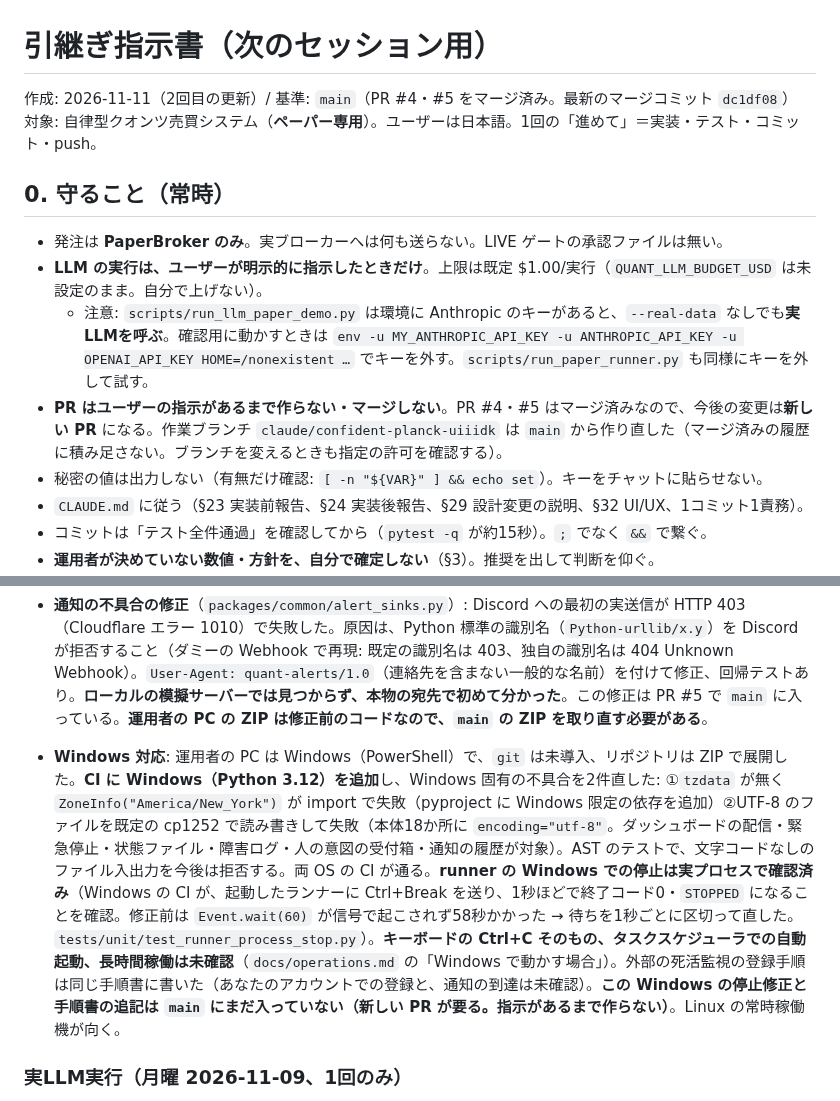
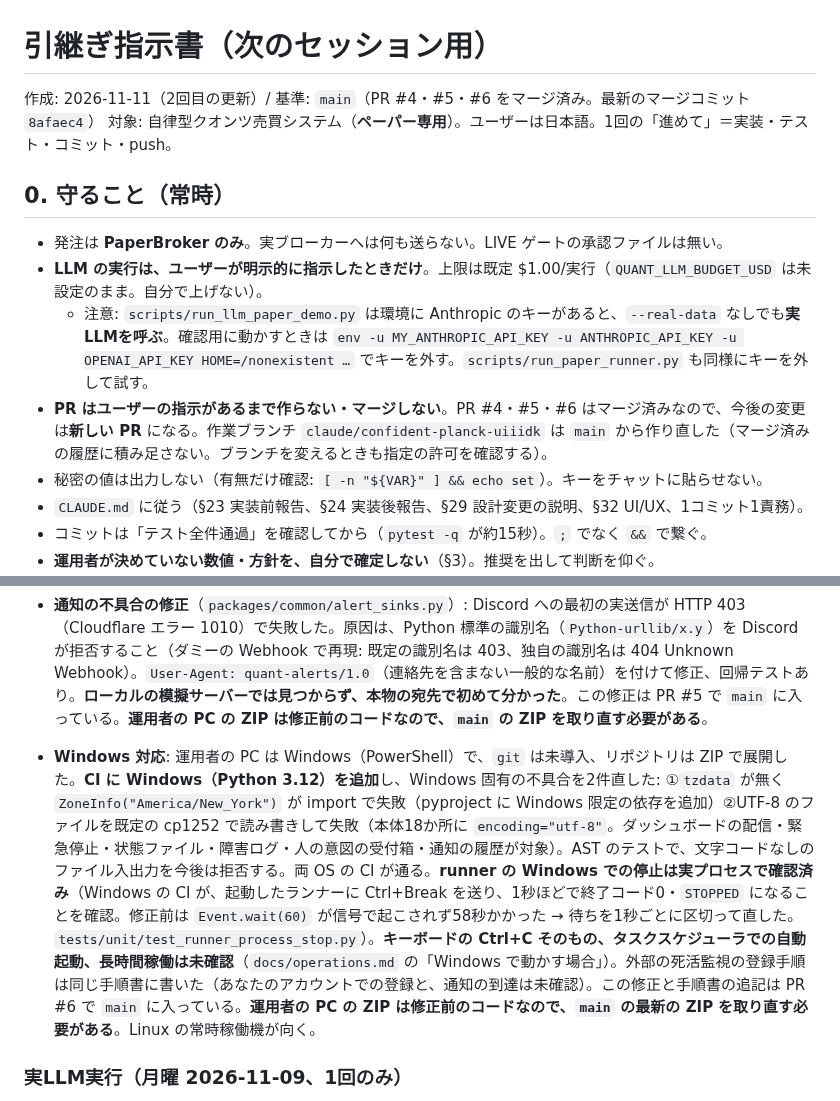
Before and after one commit to AIvibe-bldr/100-Autonomous-Quant-Trading-System-MASTER-SPEC-v2.0, a Markdown page: docs/HANDOFF_next_session.md, 2 parts joined by grey strips. Rendered like a GitHub page.

Commit message:
Docs: handoff — PR #6 merged
Co-Authored-By: Claude Sonnet 5.5 <noreply@anthropic.com>
Claude-Session: https://claude.ai/code/session_01ExE5XJHdBdazA14M5cJwAx

```diff
--- a/docs/HANDOFF_next_session.md
+++ b/docs/HANDOFF_next_session.md
@@ -1,13 +1,13 @@
 # 引継ぎ指示書（次のセッション用）
 
-作成: 2026-11-11（2回目の更新）/ 基準: `main`（PR #4・#5 をマージ済み。最新のマージコミット `dc1df08`）
+作成: 2026-11-11（2回目の更新）/ 基準: `main`（PR #4・#5・#6 をマージ済み。最新のマージコミット `8afaec4`）
 対象: 自律型クオンツ売買システム（**ペーパー専用**）。ユーザーは日本語。1回の「進めて」＝実装・テスト・コミット・push。
 
 ## 0. 守ること（常時）
 - 発注は **PaperBroker のみ**。実ブローカーへは何も送らない。LIVE ゲートの承認ファイルは無い。
 - **LLM の実行は、ユーザーが明示的に指示したときだけ**。上限は既定 $1.00/実行（`QUANT_LLM_BUDGET_USD` は未設定のまま。自分で上げない）。
   - 注意: `scripts/run_llm_paper_demo.py` は環境に Anthropic のキーがあると、`--real-data` なしでも**実LLMを呼ぶ**。確認用に動かすときは `env -u MY_ANTHROPIC_API_KEY -u ANTHROPIC_API_KEY -u OPENAI_API_KEY HOME=/nonexistent …` でキーを外す。`scripts/run_paper_runner.py` も同様にキーを外して試す。
-- **PR はユーザーの指示があるまで作らない・マージしない**。PR #4・#5 はマージ済みなので、今後の変更は**新しい PR** になる。作業ブランチ `claude/confident-planck-uiiidk` は `main` から作り直した（マージ済みの履歴に積み足さない。ブランチを変えるときも指定の許可を確認する）。
+- **PR はユーザーの指示があるまで作らない・マージしない**。PR #4・#5・#6 はマージ済みなので、今後の変更は**新しい PR** になる。作業ブランチ `claude/confident-planck-uiiidk` は `main` から作り直した（マージ済みの履歴に積み足さない。ブランチを変えるときも指定の許可を確認する）。
 - 秘密の値は出力しない（有無だけ確認: `[ -n "${VAR}" ] && echo set`）。キーをチャットに貼らせない。
 - `CLAUDE.md` に従う（§23 実装前報告、§24 実装後報告、§29 設計変更の説明、§32 UI/UX、1コミット1責務）。
 - コミットは「テスト全件通過」を確認してから（`pytest -q` が約15秒）。`;` でなく `&&` で繋ぐ。
@@ -39,7 +39,7 @@
 - **21st.dev の探索**: ゲージ・ヒートマップ（treemap）・シート系の部品を検索した。どれも React/Tailwind で、このダッシュボードの制約（1ファイル・外部読み込みなし・`textContent` のみ）に合わないため**コードは取り込んでいない**（既存の部品が `DESIGN_SYSTEM.md` を満たしている）。
 
 - **通知の不具合の修正**（`packages/common/alert_sinks.py`）: Discord への最初の実送信が HTTP 403（Cloudflare エラー 1010）で失敗した。原因は、Python 標準の識別名（`Python-urllib/x.y`）を Discord が拒否すること（ダミーの Webhook で再現: 既定の識別名は 403、独自の識別名は 404 Unknown Webhook）。`User-Agent: quant-alerts/1.0`（連絡先を含まない一般的な名前）を付けて修正、回帰テストあり。**ローカルの模擬サーバーでは見つからず、本物の宛先で初めて分かった**。この修正は PR #5 で `main` に入っている。**運用者の PC の ZIP は修正前のコードなので、`main` の ZIP を取り直す必要がある**。
-- **Windows 対応**: 運用者の PC は Windows（PowerShell）で、`git` は未導入、リポジトリは ZIP で展開した。**CI に Windows（Python 3.12）を追加**し、Windows 固有の不具合を2件直した: ①`tzdata` が無く `ZoneInfo("America/New_York")` が import で失敗（pyproject に Windows 限定の依存を追加）②UTF-8 のファイルを既定の cp1252 で読み書きして失敗（本体18か所に `encoding="utf-8"`。ダッシュボードの配信・緊急停止・状態ファイル・障害ログ・人の意図の受付箱・通知の履歴が対象）。AST のテストで、文字コードなしのファイル入出力を今後は拒否する。両 OS の CI が通る。**runner の Windows での停止は実プロセスで確認済み**（Windows の CI が、起動したランナーに Ctrl+Break を送り、1秒ほどで終了コード0・`STOPPED` になることを確認。修正前は `Event.wait(60)` が信号で起こされず58秒かかった → 待ちを1秒ごとに区切って直した。`tests/unit/test_runner_process_stop.py`）。**キーボードの Ctrl+C そのもの、タスクスケジューラでの自動起動、長時間稼働は未確認**（`docs/operations.md` の「Windows で動かす場合」）。外部の死活監視の登録手順は同じ手順書に書いた（あなたのアカウントでの登録と、通知の到達は未確認）。**この Windows の停止修正と手順書の追記は `main` にまだ入っていない（新しい PR が要る。指示があるまで作らない）**。Linux の常時稼働機が向く。
+- **Windows 対応**: 運用者の PC は Windows（PowerShell）で、`git` は未導入、リポジトリは ZIP で展開した。**CI に Windows（Python 3.12）を追加**し、Windows 固有の不具合を2件直した: ①`tzdata` が無く `ZoneInfo("America/New_York")` が import で失敗（pyproject に Windows 限定の依存を追加）②UTF-8 のファイルを既定の cp1252 で読み書きして失敗（本体18か所に `encoding="utf-8"`。ダッシュボードの配信・緊急停止・状態ファイル・障害ログ・人の意図の受付箱・通知の履歴が対象）。AST のテストで、文字コードなしのファイル入出力を今後は拒否する。両 OS の CI が通る。**runner の Windows での停止は実プロセスで確認済み**（Windows の CI が、起動したランナーに Ctrl+Break を送り、1秒ほどで終了コード0・`STOPPED` になることを確認。修正前は `Event.wait(60)` が信号で起こされず58秒かかった → 待ちを1秒ごとに区切って直した。`tests/unit/test_runner_process_stop.py`）。**キーボードの Ctrl+C そのもの、タスクスケジューラでの自動起動、長時間稼働は未確認**（`docs/operations.md` の「Windows で動かす場合」）。外部の死活監視の登録手順は同じ手順書に書いた（あなたのアカウントでの登録と、通知の到達は未確認）。この修正と手順書の追記は PR #6 で `main` に入っている。**運用者の PC の ZIP は修正前のコードなので、`main` の最新の ZIP を取り直す必要がある**。Linux の常時稼働機が向く。
 
 ### 実LLM実行（月曜 2026-11-09、1回のみ）
 - スキャン20 → 候補4 → Decision 1（PFE を BUY）→ Skeptic が拒否 → **発注なし**。費用 $0.133（上限 $1.00）。
```
